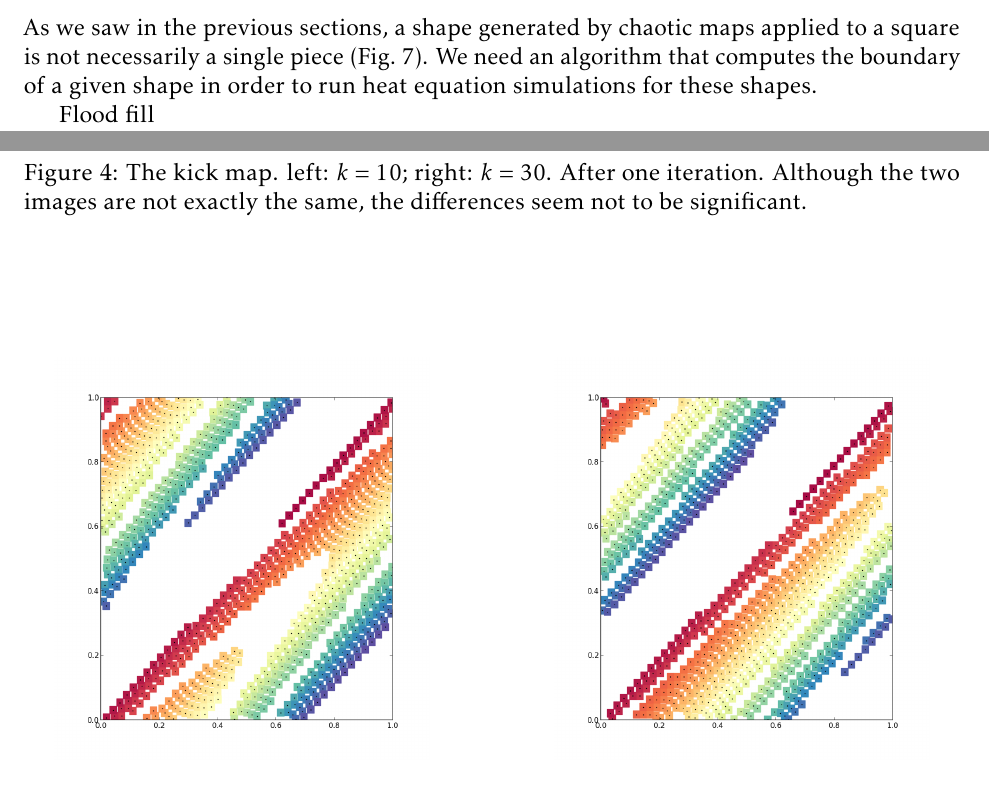
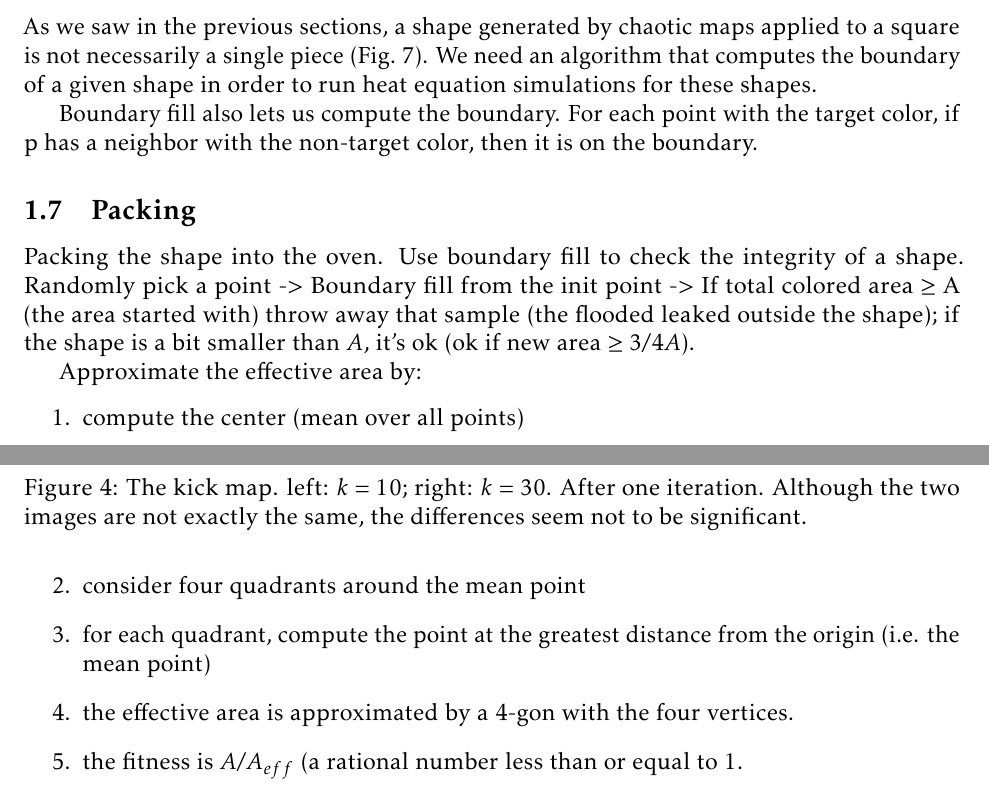
Before and after one commit to atkm/reed-modeling, a LaTeX document (22555/sections/shapes.tex): two parts of pages 4 and 5 of 7 before the commit and two parts of pages 4 and 5 of 8 after it, joined at a grey line, cut so that both start at the same text. Compiled offline with pdfLaTeX.

Commit message:
boundary fill?

```diff
--- a/22555/sections/shapes.tex
+++ b/22555/sections/shapes.tex
@@ -174,6 +174,22 @@ The random iteration of the cat map and kick map is a good way to generate rando
 As we saw in the previous sections, a shape generated by chaotic maps applied to a square is not necessarily a single piece (Fig.~\ref{fig:chaotic}).
 We need an algorithm that computes the boundary of a given shape in order to run heat equation simulations for these shapes.
 
-Flood fill
+Boundary fill also lets us compute the boundary.
+For each point with the target color, if p has a neighbor with the non-target color, then it is on the boundary.
+
+\subsection{Packing}
+Packing the shape into the oven.
+Use boundary fill to check the integrity of a shape.
+Randomly pick a point -> Boundary fill from the init point -> If total colored area $\geq$ A (the area started with) throw away that sample (the flooded leaked outside the shape); if the shape is a bit smaller than $A$, it's ok (ok if new area $\geq 3/4 A$).
+
+Approximate the effective area by:
+\begin{enumerate}
+  \item compute the center (mean over all points)
+  \item consider four quadrants around the mean point
+  \item for each quadrant, compute the point at the greatest distance from the origin (i.e. the mean point)
+  \item the effective area is approximated by a 4-gon with the four vertices.
+  \item the fitness is $A/A_{eff}$ (a rational number less than or equal to $1$.
+
+\end{enumerate}
 
 \end{document}
```
Also changed, not shown: 22555/sections/genalg.tex (added, +8 -0 lines).
